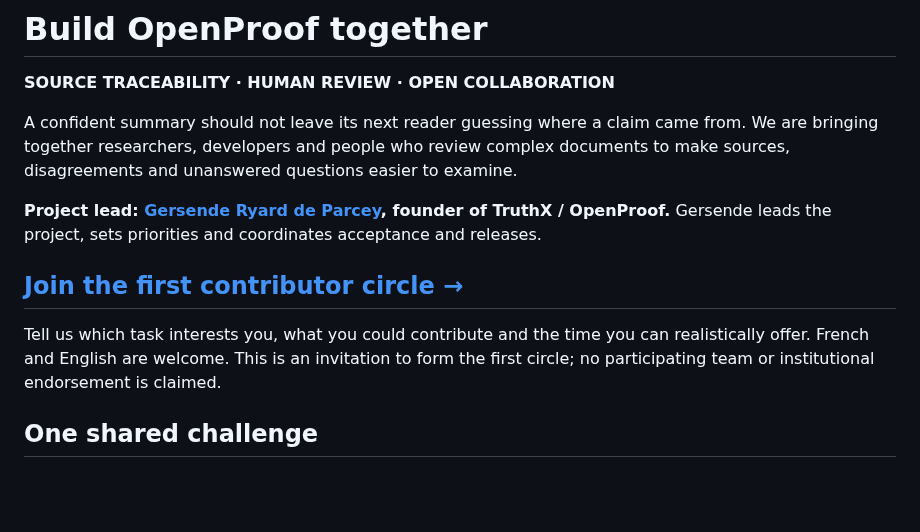
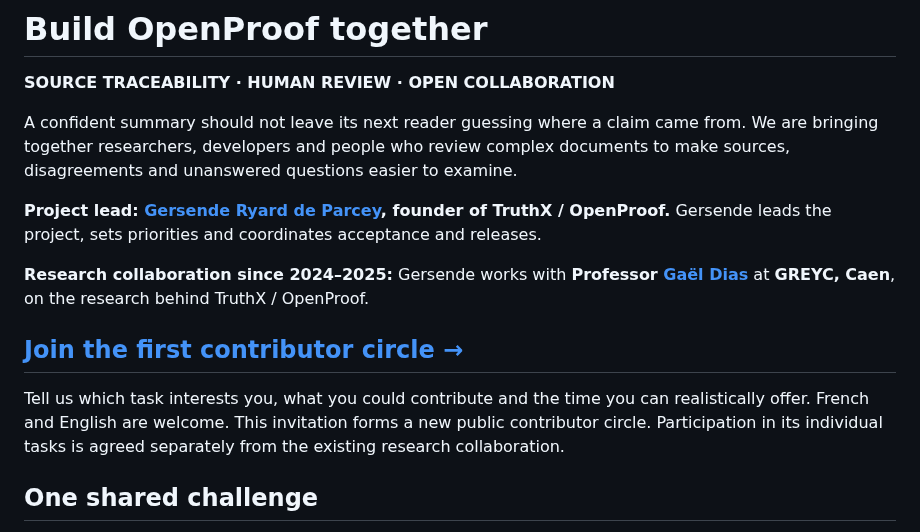
Before and after one commit to openproof-net/rpo-spec-v0.1, a Markdown page: COMMUNITY.md, the part around the change. GitHub-like rendering; blank space fills up the shorter version.

Commit message:
Credit ongoing GREYC research collaboration with Professor Gaël Dias

```diff
--- a/COMMUNITY.md
+++ b/COMMUNITY.md
@@ -6,9 +6,11 @@ A confident summary should not leave its next reader guessing where a claim came
 
 **Project lead: [Gersende Ryard de Parcey](https://github.com/Gersenderdp), founder of TruthX / OpenProof.** Gersende leads the project, sets priorities and coordinates acceptance and releases.
 
+**Research collaboration since 2024–2025:** Gersende works with **Professor [Gaël Dias](https://dias.users.greyc.fr/)** at **GREYC, Caen**, on the research behind TruthX / OpenProof.
+
 ## [Join the first contributor circle →](https://github.com/openproof-net/rpo-spec-v0.1/issues/43)
 
-Tell us which task interests you, what you could contribute and the time you can realistically offer. French and English are welcome. This is an invitation to form the first circle; no participating team or institutional endorsement is claimed.
+Tell us which task interests you, what you could contribute and the time you can realistically offer. French and English are welcome. This invitation forms a new public contributor circle. Participation in its individual tasks is agreed separately from the existing research collaboration.
 
 ## One shared challenge
 **Can another person check every observation in a short documentary report and understand what remains unresolved?**
```
